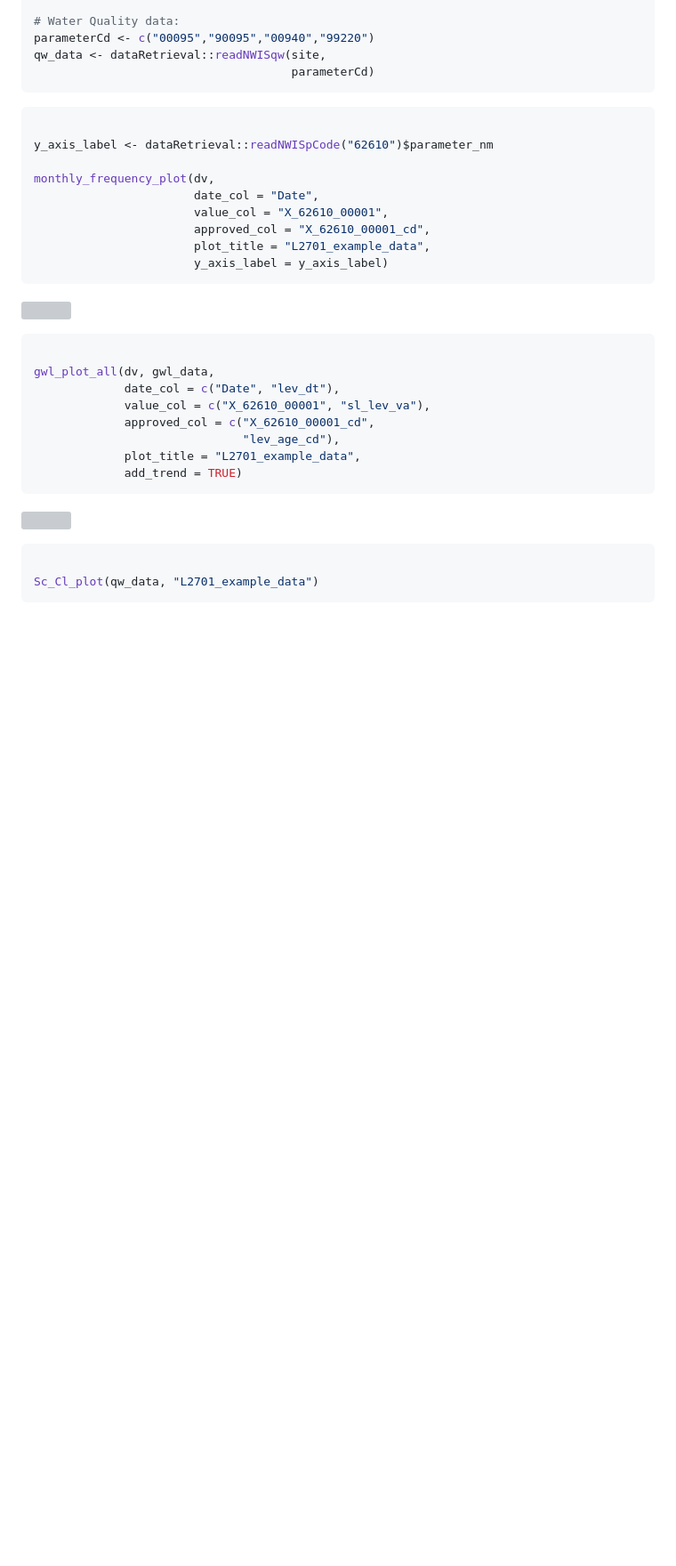
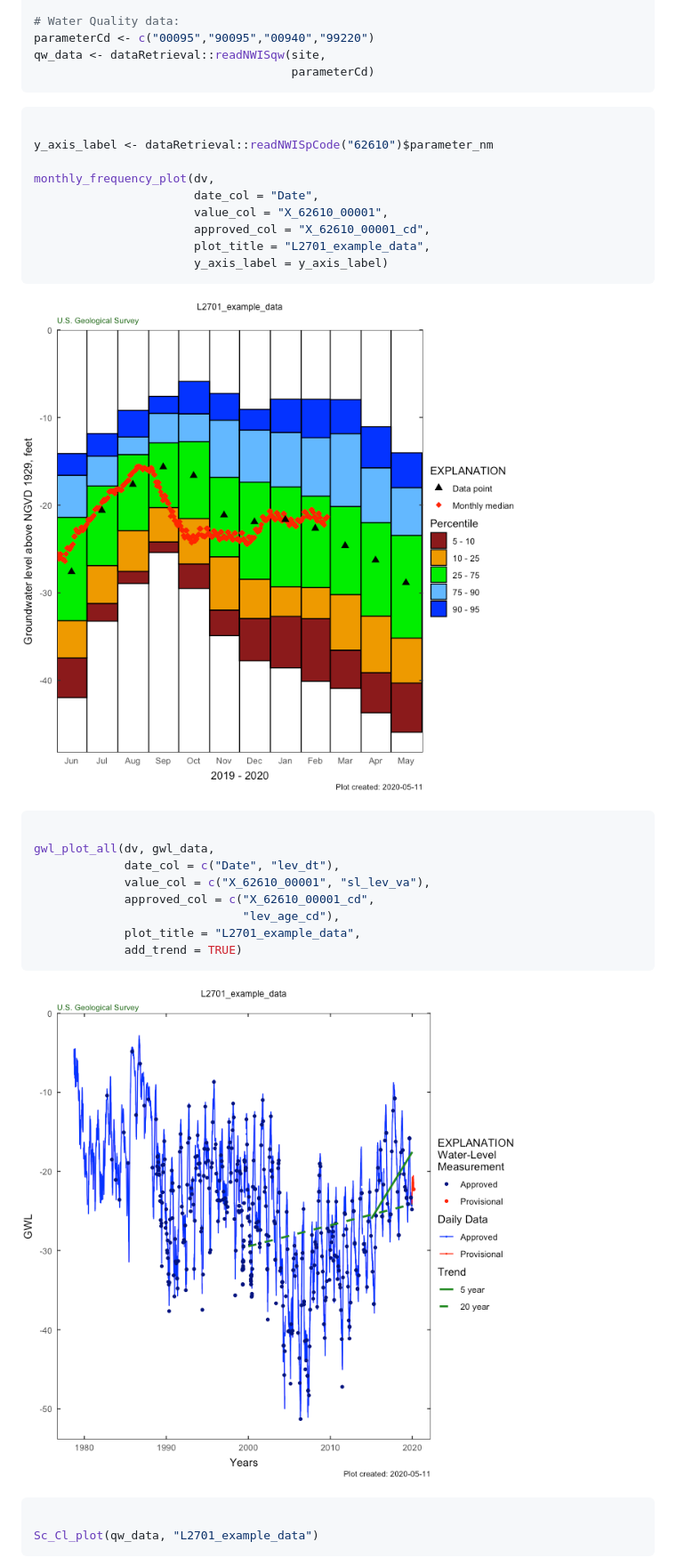
Before and after one commit to DOI-USGS/HASP, a Markdown page: README.md, the part around the change printed below. Shown: that part at 89% size. GitHub-like rendering; pictures changed too: man/figures/README-graphs-1.png (added), man/figures/README-graphs-2.png (added); blank space fills up the shorter version; grey boxes are pictures that could not be loaded.

Commit message:
Re-build README.md

````diff
--- a/README.md
+++ b/README.md
@@ -47,7 +48,7 @@ monthly_frequency_plot(dv,
                        y_axis_label = y_axis_label)
 ```
 
-![](man/figures/graphs-1.png)<!-- -->
+![](man/figures/README-graphs-1.png)<!-- -->
 
 ``` r
 
@@ -60,7 +61,7 @@ gwl_plot_all(dv, gwl_data,
              add_trend = TRUE)
 ```
 
-![](man/figures/graphs-2.png)<!-- -->
+![](man/figures/README-graphs-2.png)<!-- -->
 
 ``` r
 
````
Also changed, not shown: other parts of README.md (+5 -4 lines), man/figures/README-example-1.png (added), man/figures/README-example-2.png (added), man/figures/README-graphs-3.png (added), man/figures/README-graphs-4.png (added).
